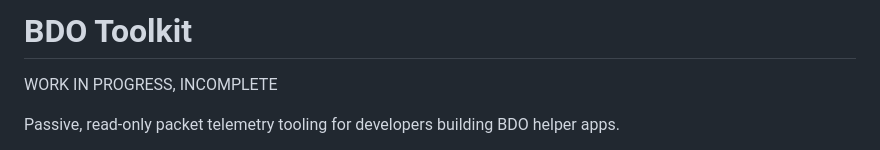
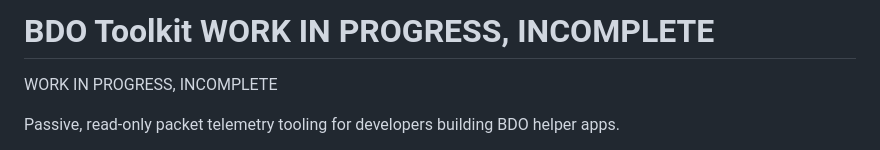
Before and after one commit to ychwu/bdo-toolkit, a Markdown page: README.md, the part around the change. Rendered like a GitHub page.

```diff
--- a/README.md
+++ b/README.md
@@ -1,4 +1,4 @@
-# BDO Toolkit
+# BDO Toolkit WORK IN PROGRESS, INCOMPLETE
 
 WORK IN PROGRESS, INCOMPLETE
 
```
